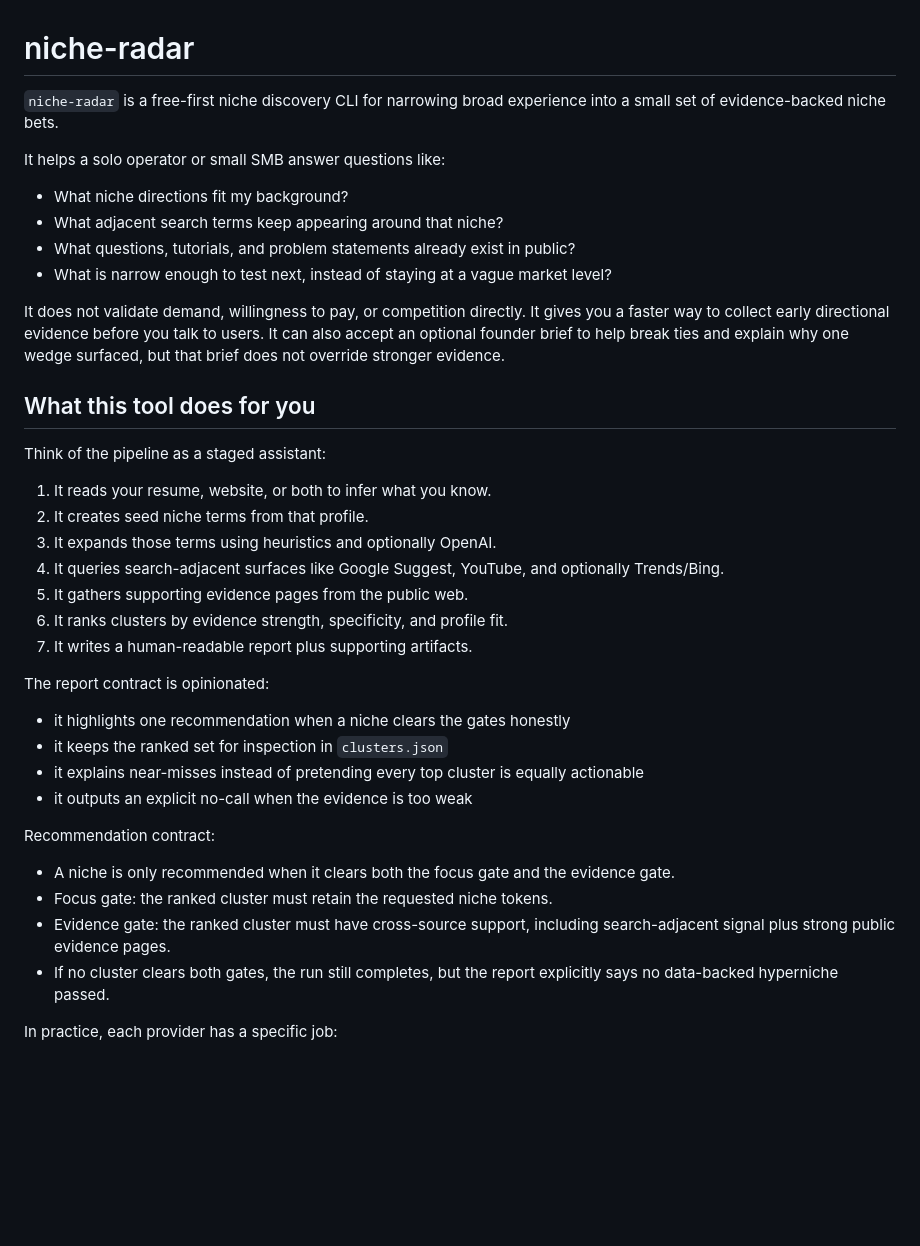
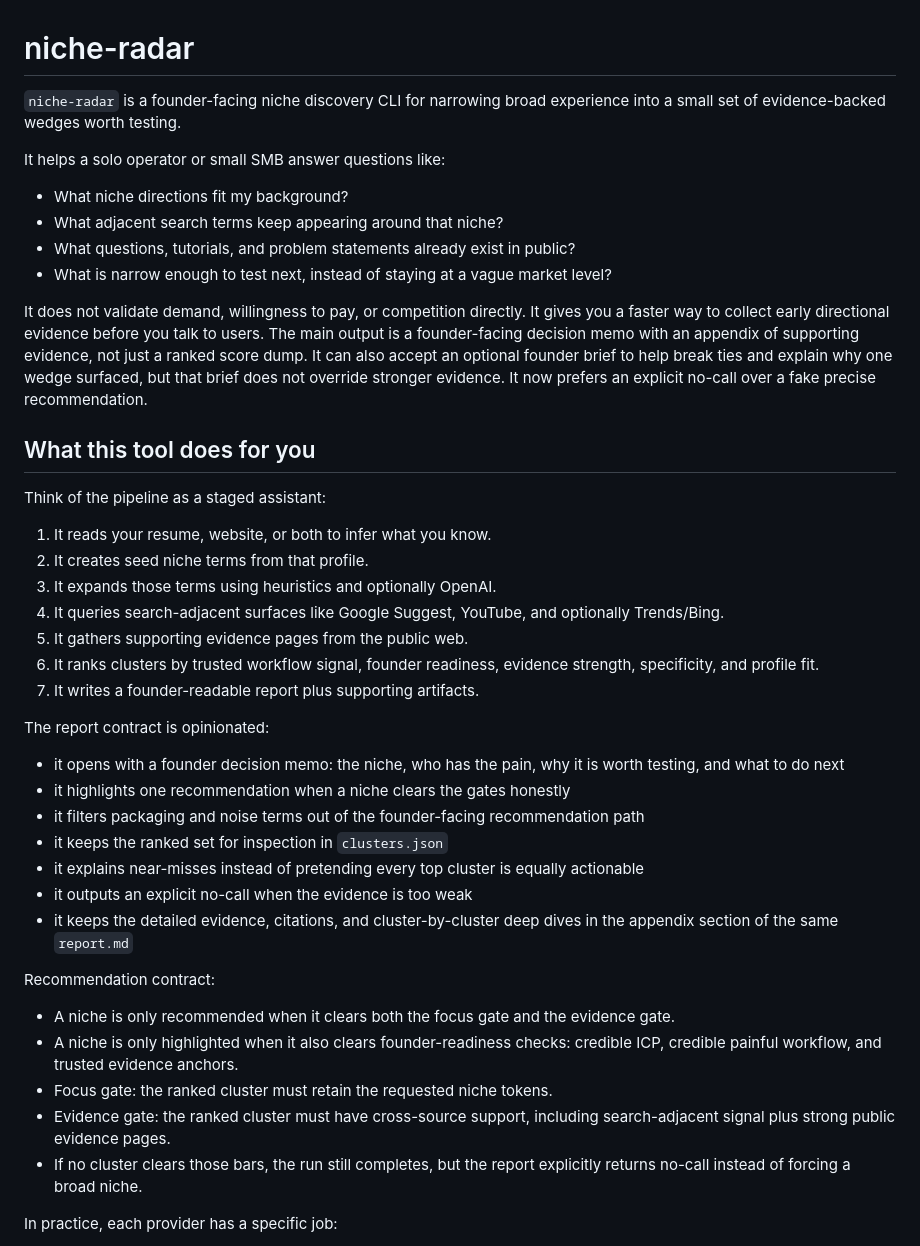
Before and after one commit to Esturban/niche-radar, a Markdown page: README.md, the part around one of its changes. Drawn GitHub-style; blank space fills up the shorter version.

```diff
--- a/README.md
+++ b/README.md
@@ -1,6 +1,6 @@
 # niche-radar
 
-`niche-radar` is a free-first niche discovery CLI for narrowing broad experience into a small set of evidence-backed niche bets.
+`niche-radar` is a founder-facing niche discovery CLI for narrowing broad experience into a small set of evidence-backed wedges worth testing.
 
 It helps a solo operator or small SMB answer questions like:
 
@@ -10,7 +10,9 @@ It helps a solo operator or small SMB answer questions like:
 - What is narrow enough to test next, instead of staying at a vague market level?
 
 It does not validate demand, willingness to pay, or competition directly. It gives you a faster way to collect early directional evidence before you talk to users.
+The main output is a founder-facing decision memo with an appendix of supporting evidence, not just a ranked score dump.
 It can also accept an optional founder brief to help break ties and explain why one wedge surfaced, but that brief does not override stronger evidence.
+It now prefers an explicit no-call over a fake precise recommendation.
 
 ## What this tool does for you
 
@@ -21,22 +23,26 @@ Think of the pipeline as a staged assistant:
 3. It expands those terms using heuristics and optionally OpenAI.
 4. It queries search-adjacent surfaces like Google Suggest, YouTube, and optionally Trends/Bing.
 5. It gathers supporting evidence pages from the public web.
-6. It ranks clusters by evidence strength, specificity, and profile fit.
-7. It writes a human-readable report plus supporting artifacts.
+6. It ranks clusters by trusted workflow signal, founder readiness, evidence strength, specificity, and profile fit.
+7. It writes a founder-readable report plus supporting artifacts.
 
 The report contract is opinionated:
 
+- it opens with a founder decision memo: the niche, who has the pain, why it is worth testing, and what to do next
 - it highlights one recommendation when a niche clears the gates honestly
+- it filters packaging and noise terms out of the founder-facing recommendation path
 - it keeps the ranked set for inspection in `clusters.json`
 - it explains near-misses instead of pretending every top cluster is equally actionable
 - it outputs an explicit no-call when the evidence is too weak
+- it keeps the detailed evidence, citations, and cluster-by-cluster deep dives in the appendix section of the same `report.md`
 
 Recommendation contract:
 
 - A niche is only recommended when it clears both the focus gate and the evidence gate.
+- A niche is only highlighted when it also clears founder-readiness checks: credible ICP, credible painful workflow, and trusted evidence anchors.
 - Focus gate: the ranked cluster must retain the requested niche tokens.
 - Evidence gate: the ranked cluster must have cross-source support, including search-adjacent signal plus strong public evidence pages.
-- If no cluster clears both gates, the run still completes, but the report explicitly says no data-backed hyperniche passed.
+- If no cluster clears those bars, the run still completes, but the report explicitly returns no-call instead of forcing a broad niche.
 
 In practice, each provider has a specific job:
 
```
Also changed, not shown: other parts of README.md (+24 -1 lines).
